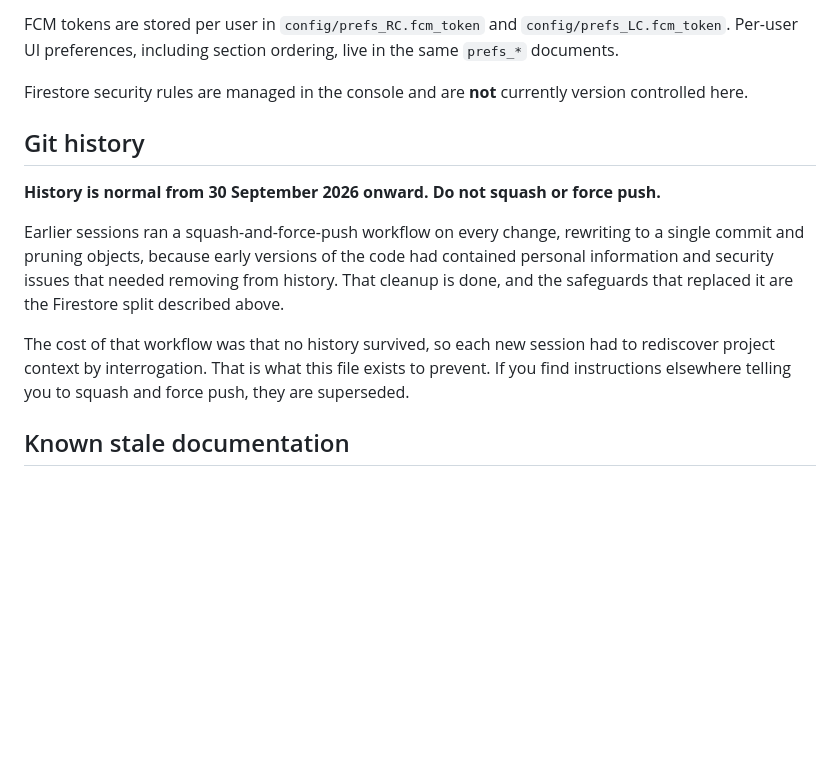
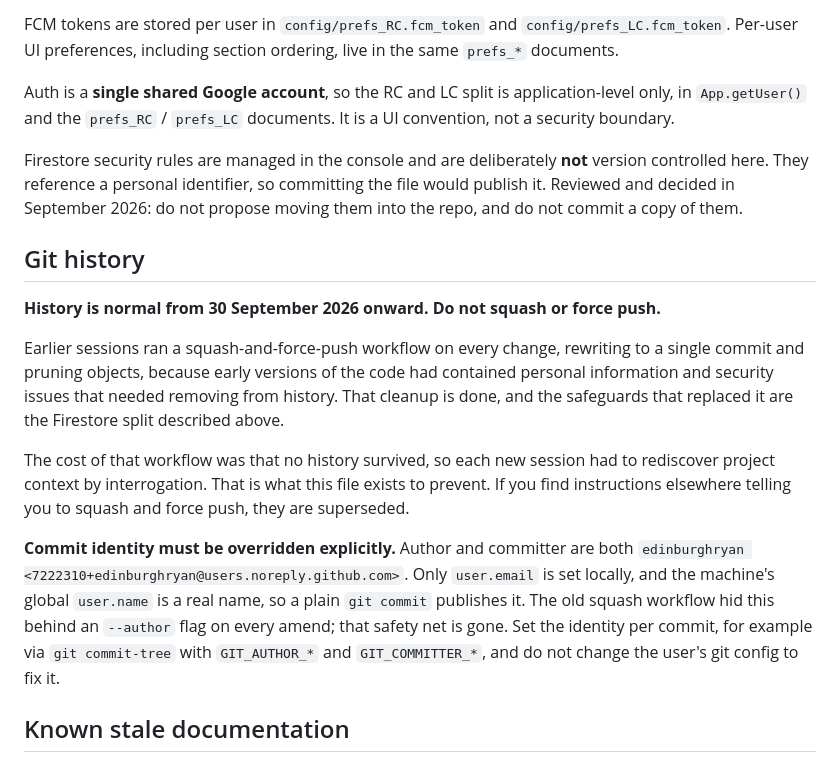
Before and after one commit to edinburghryan/lifetracker, a Markdown page: AGENTS.md, the part around the change. Drawn GitHub-style; blank space fills up the shorter version.

Commit message:
Record auth model, rules decision, and commit identity in AGENTS.md
Auth is a single shared account, so the RC/LC split is a UI convention rather
than a security boundary. Security rules stay in the console by decision and
must not be committed. Commit author and committer need explicit overriding
now that the squash workflow's --author flag is gone.

```diff
--- a/AGENTS.md
+++ b/AGENTS.md
@@ -126,8 +126,14 @@ Cloud Functions in `functions/index.js`, deployed to us-central1:
 FCM tokens are stored per user in `config/prefs_RC.fcm_token` and `config/prefs_LC.fcm_token`.
 Per-user UI preferences, including section ordering, live in the same `prefs_*` documents.
 
-Firestore security rules are managed in the console and are **not** currently version
-controlled here.
+Auth is a **single shared Google account**, so the RC and LC split is application-level
+only, in `App.getUser()` and the `prefs_RC` / `prefs_LC` documents. It is a UI convention,
+not a security boundary.
+
+Firestore security rules are managed in the console and are deliberately **not** version
+controlled here. They reference a personal identifier, so committing the file would publish
+it. Reviewed and decided in September 2026: do not propose moving them into the repo, and
+do not commit a copy of them.
 
 ## Git history
 
@@ -142,6 +148,13 @@ The cost of that workflow was that no history survived, so each new session had
 rediscover project context by interrogation. That is what this file exists to prevent. If
 you find instructions elsewhere telling you to squash and force push, they are superseded.
 
+**Commit identity must be overridden explicitly.** Author and committer are both
+`edinburghryan <7222310+edinburghryan@users.noreply.github.com>`. Only `user.email` is set
+locally, and the machine's global `user.name` is a real name, so a plain `git commit`
+publishes it. The old squash workflow hid this behind an `--author` flag on every amend;
+that safety net is gone. Set the identity per commit, for example via `git commit-tree` with
+`GIT_AUTHOR_*` and `GIT_COMMITTER_*`, and do not change the user's git config to fix it.
+
 ## Known stale documentation
 
 `SPEC.md` is the v1 spec. It predates the Weight and Recurring pages and does not describe
```
